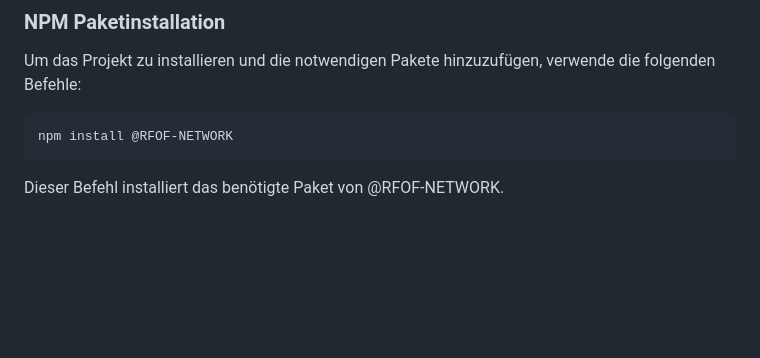
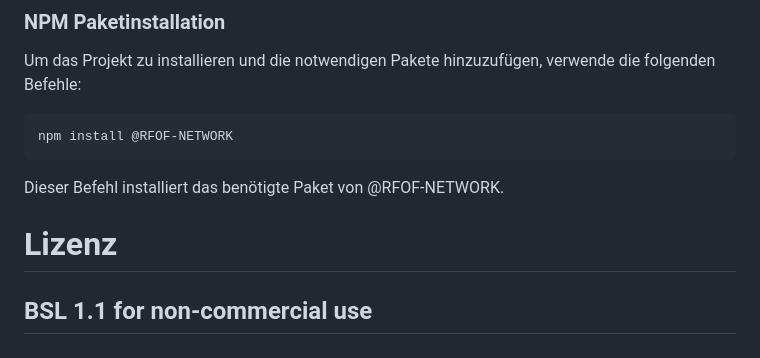
Before and after one commit to RFOF-NETWORK-Ready-for-our-future/BUBATZ-COIN-official-CSC-DCV-, a Markdown page: README.md, the part around the change. Rendered like a GitHub page; blank space fills up the shorter version.

````diff
--- a/README.md
+++ b/README.md
@@ -113,3 +113,6 @@ npm install @RFOF-NETWORK
 ```
 
 Dieser Befehl installiert das benötigte Paket von @RFOF-NETWORK.
+
+# Lizenz
+## BSL 1.1 for non-commercial use
````
